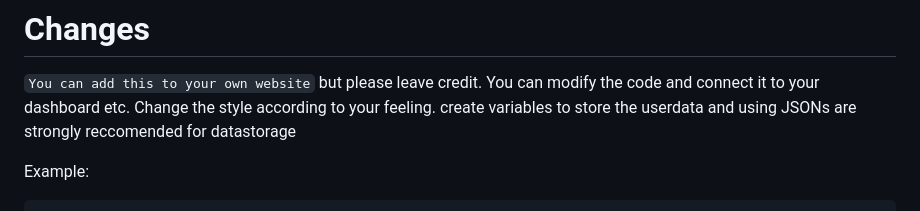
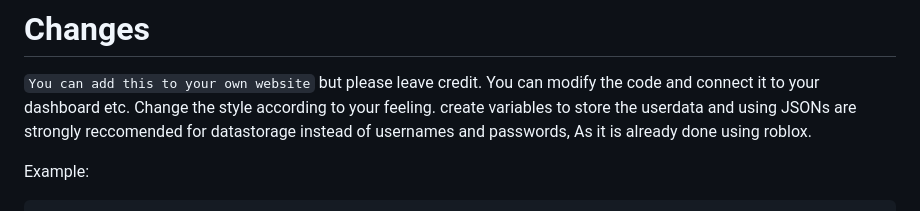
Before and after one commit to CaptainHackerGuy/JSONparser-VIA-Exteral-Apps, a Markdown page: README.md, the part around the change. Rendered like a GitHub page.

```diff
--- a/README.md
+++ b/README.md
@@ -48,7 +48,7 @@ Feel free to fork the repository and make improvements. If you have suggestions
 # Changes
 
 `You can add this to your own website` but please leave credit. You can modify the code and connect it to your dashboard etc. Change the style according to your feeling.
-create variables to store the userdata and using JSONs are strongly reccomended for datastorage
+create variables to store the userdata and using JSONs are strongly reccomended for datastorage instead of usernames and passwords, As it is already done using roblox.
 
 Example:
 
```
